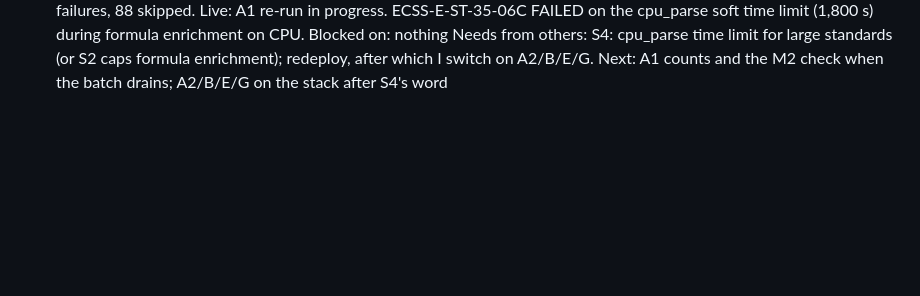
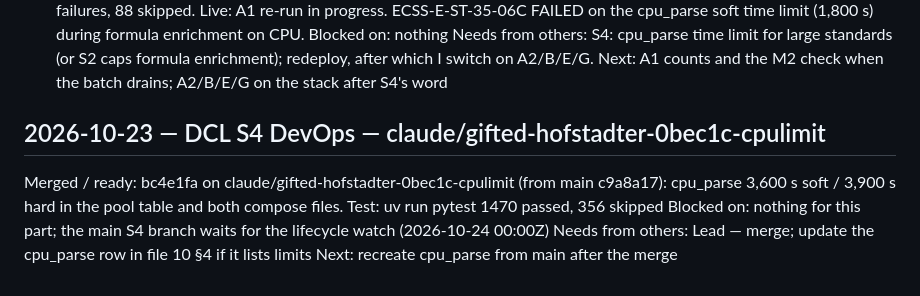
Before and after one commit to SwarajDarekar-Manastu/DCL_v2, a Markdown page: docs/sessions/STATUS.md, the part around the change. GitHub-like rendering; blank space fills up the shorter version.

Commit message:
S4: status entry
Co-Authored-By: Claude Opus 5.5 <noreply@anthropic.com>

```diff
--- a/docs/sessions/STATUS.md
+++ b/docs/sessions/STATUS.md
@@ -1072,3 +1072,9 @@ Live: A1 re-run in progress. ECSS-E-ST-35-06C FAILED on the cpu_parse soft time
 Blocked on: nothing
 Needs from others: S4: cpu_parse time limit for large standards (or S2 caps formula enrichment); redeploy, after which I switch on A2/B/E/G.
 Next: A1 counts and the M2 check when the batch drains; A2/B/E/G on the stack after S4's word
+
+## 2026-10-23 — DCL S4 DevOps — claude/gifted-hofstadter-0bec1c-cpulimit
+Merged / ready: bc4e1fa on claude/gifted-hofstadter-0bec1c-cpulimit (from main c9a8a17): cpu_parse 3,600 s soft / 3,900 s hard in the pool table and both compose files. Test: uv run pytest 1470 passed, 356 skipped
+Blocked on: nothing for this part; the main S4 branch waits for the lifecycle watch (2026-10-24 00:00Z)
+Needs from others: Lead — merge; update the cpu_parse row in file 10 §4 if it lists limits
+Next: recreate cpu_parse from main after the merge
```
